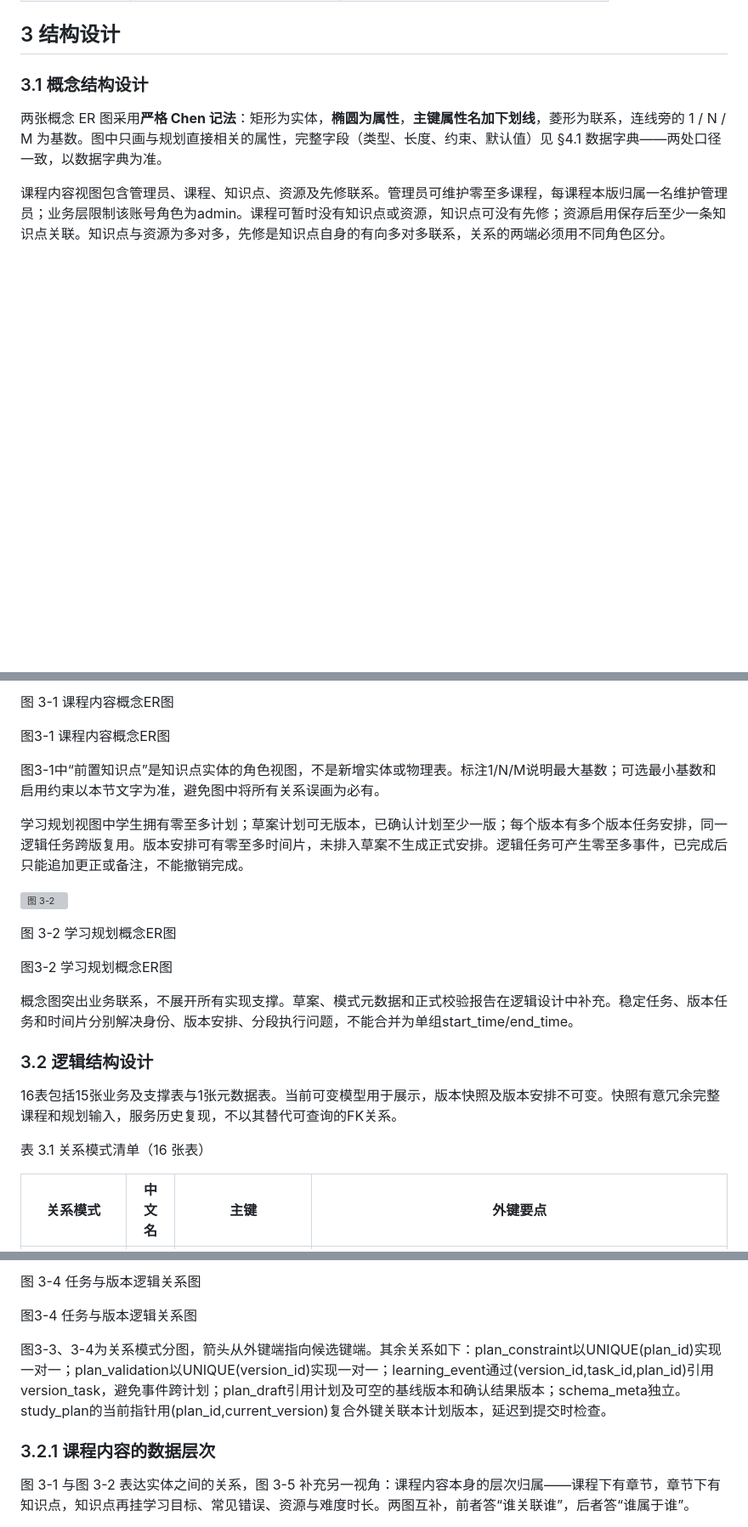
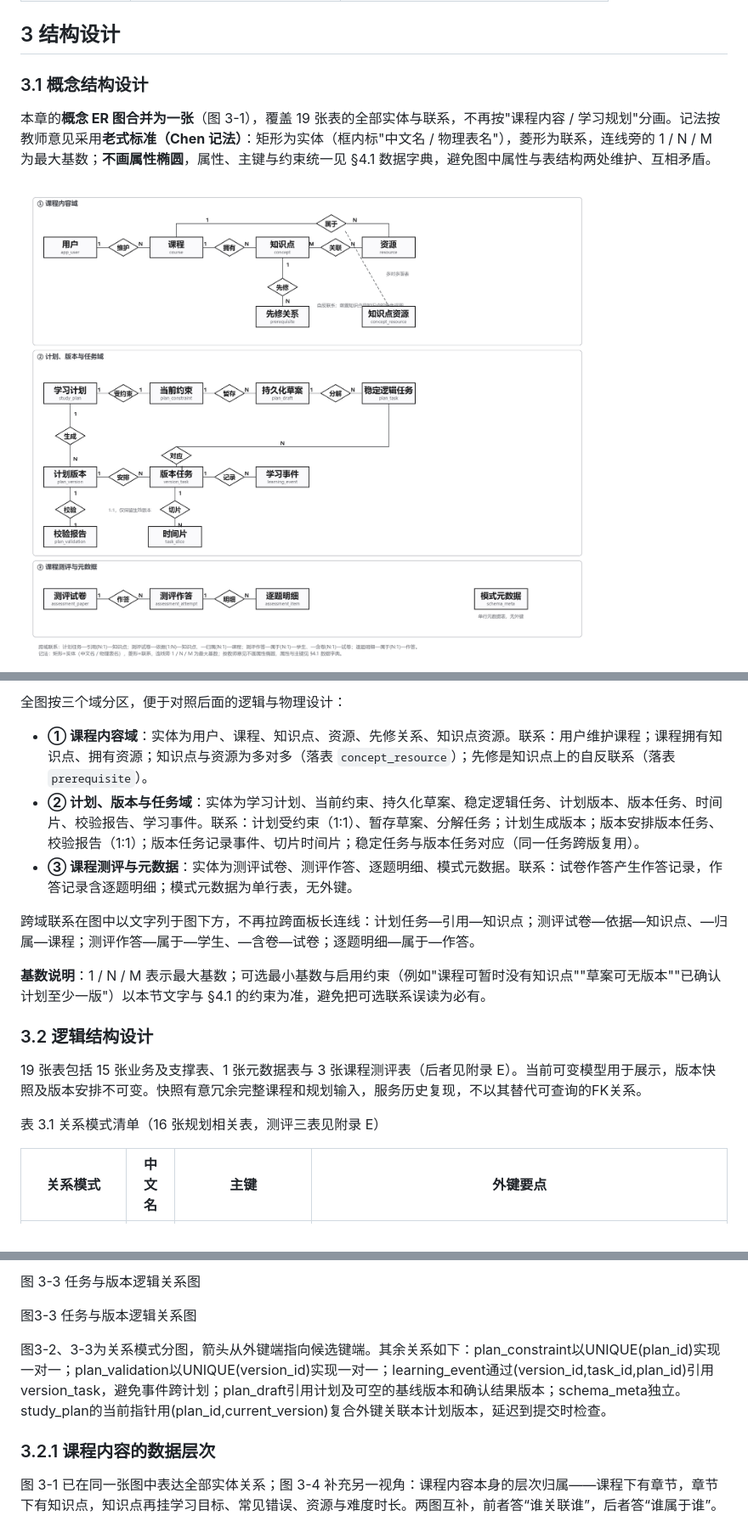
Before and after one commit to PeiChen1215/CoursePlan, a Markdown page: docs/03_设计/D05_数据库设计说明书_v1.1_20261102.md, 3 parts joined by grey strips. Shown at 85% size. GitHub-like rendering; pictures changed too: docs/03_设计/figures/d05-er-merged.png (added); blank space fills up the shorter version; grey boxes are pictures that could not be loaded.

Commit message:
docs(D05): 按教师意见三张 ER 图合并为一张全库概念 ER 图，改用老式 Chen 记法且不画属性椭圆；图号顺延、图清单与个人总结同步

```diff
--- a/docs/03_设计/D05_数据库设计说明书_v1.1_20261102.md
+++ b/docs/03_设计/D05_数据库设计说明书_v1.1_20261102.md
@@ -92,7 +92,7 @@ TEXT不自动限制长度，需CHECK或应用校验；JSON为TEXT并校验json_v
 
 ### 3.1 概念结构设计
 
-两张概念 ER 图采用**严格 Chen 记法**：矩形为实体，**椭圆为属性**，**主键属性名加下划线**，菱形为联系，连线旁的 1 / N / M 为基数。图中只画与规划直接相关的属性，完整字段（类型、长度、约束、默认值）见 §4.1 数据字典——两处口径一致，以数据字典为准。
+本章的**概念 ER 图合并为一张**（图 3-1），覆盖 19 张表的全部实体与联系，不再按"课程内容 / 学习规划"分画。记法按教师意见采用**老式标准（Chen 记法）**：矩形为实体（框内标"中文名 / 物理表名"），菱形为联系，连线旁的 1 / N / M 为最大基数；**不画属性椭圆**，属性、主键与约束统一见 §4.1 数据字典，避免图中属性与表结构两处维护、互相矛盾。
 
-课程内容视图包含管理员、课程、知识点、资源及先修联系。管理员可维护零至多课程，每课程本版归属一名维护管理员；业务层限制该账号角色为admin。课程可暂时没有知识点或资源，知识点可没有先修；资源启用保存后至少一条知识点关联。知识点与资源为多对多，先修是知识点自身的有向多对多联系，关系的两端必须用不同角色区分。
+![图 3-1](figures/d05-er-merged.png)
 
@@ -100,25 +100,19 @@ TEXT不自动限制长度，需CHECK或应用校验；JSON为TEXT并校验json_v
 
-图 3-1 课程内容概念ER图
+全图按三个域分区，便于对照后面的逻辑与物理设计：
 
-图3-1 课程内容概念ER图
+- **① 课程内容域**：实体为用户、课程、知识点、资源、先修关系、知识点资源。联系：用户维护课程；课程拥有知识点、拥有资源；知识点与资源为多对多（落表 `concept_resource`）；先修是知识点上的自反联系（落表 `prerequisite`）。
+- **② 计划、版本与任务域**：实体为学习计划、当前约束、持久化草案、稳定逻辑任务、计划版本、版本任务、时间片、校验报告、学习事件。联系：计划受约束（1:1）、暂存草案、分解任务；计划生成版本；版本安排版本任务、校验报告（1:1）；版本任务记录事件、切片时间片；稳定任务与版本任务对应（同一任务跨版复用）。
+- **③ 课程测评与元数据**：实体为测评试卷、测评作答、逐题明细、模式元数据。联系：试卷作答产生作答记录，作答记录含逐题明细；模式元数据为单行表，无外键。
 
-图3-1中“前置知识点”是知识点实体的角色视图，不是新增实体或物理表。标注1/N/M说明最大基数；可选最小基数和启用约束以本节文字为准，避免图中将所有关系误画为必有。
+跨域联系在图中以文字列于图下方，不再拉跨面板长连线：计划任务—引用—知识点；测评试卷—依据—知识点、—归属—课程；测评作答—属于—学生、—含卷—试卷；逐题明细—属于—作答。
 
-学习规划视图中学生拥有零至多计划；草案计划可无版本，已确认计划至少一版；每个版本有多个版本任务安排，同一逻辑任务跨版复用。版本安排可有零至多时间片，未排入草案不生成正式安排。逻辑任务可产生零至多事件，已完成后只能追加更正或备注，不能撤销完成。
-
-![图 3-2](figures/peer/fig-3-2.png)
-
-图 3-2 学习规划概念ER图
-
-图3-2 学习规划概念ER图
-
-概念图突出业务联系，不展开所有实现支撑。草案、模式元数据和正式校验报告在逻辑设计中补充。稳定任务、版本任务和时间片分别解决身份、版本安排、分段执行问题，不能合并为单组start_time/end_time。
+**基数说明**：1 / N / M 表示最大基数；可选最小基数与启用约束（例如"课程可暂时没有知识点""草案可无版本""已确认计划至少一版"）以本节文字与 §4.1 的约束为准，避免把可选联系误读为必有。
 
 ### 3.2 逻辑结构设计
 
-16表包括15张业务及支撑表与1张元数据表。当前可变模型用于展示，版本快照及版本安排不可变。快照有意冗余完整课程和规划输入，服务历史复现，不以其替代可查询的FK关系。
+19 张表包括 15 张业务及支撑表、1 张元数据表与 3 张课程测评表（后者见附录 E）。当前可变模型用于展示，版本快照及版本安排不可变。快照有意冗余完整课程和规划输入，服务历史复现，不以其替代可查询的FK关系。
 
-表 3.1 关系模式清单（16 张表）
+表 3.1 关系模式清单（16 张规划相关表，测评三表见附录 E）
 
 | 关系模式 | 中文名 | 主键 | 外键要点 |
 |---|---|---|---|
@@ -172,11 +167,11 @@ TEXT不自动限制长度，需CHECK或应用校验；JSON为TEXT并校验json_v
 
-图 3-4 任务与版本逻辑关系图
+图 3-3 任务与版本逻辑关系图
 
-图3-4 任务与版本逻辑关系图
+图3-3 任务与版本逻辑关系图
 
-图3-3、3-4为关系模式分图，箭头从外键端指向候选键端。其余关系如下：plan_constraint以UNIQUE(plan_id)实现一对一；plan_validation以UNIQUE(version_id)实现一对一；learning_event通过(version_id,task_id,plan_id)引用version_task，避免事件跨计划；plan_draft引用计划及可空的基线版本和确认结果版本；schema_meta独立。study_plan的当前指针用(plan_id,current_version)复合外键关联本计划版本，延迟到提交时检查。
+图3-2、3-3为关系模式分图，箭头从外键端指向候选键端。其余关系如下：plan_constraint以UNIQUE(plan_id)实现一对一；plan_validation以UNIQUE(version_id)实现一对一；learning_event通过(version_id,task_id,plan_id)引用version_task，避免事件跨计划；plan_draft引用计划及可空的基线版本和确认结果版本；schema_meta独立。study_plan的当前指针用(plan_id,current_version)复合外键关联本计划版本，延迟到提交时检查。
 
 ### 3.2.1 课程内容的数据层次
 
-图 3-1 与图 3-2 表达实体之间的关系，图 3-5 补充另一视角：课程内容本身的层次归属——课程下有章节，章节下有知识点，知识点再挂学习目标、常见错误、资源与难度时长。两图互补，前者答“谁关联谁”，后者答“谁属于谁”。
+图 3-1 已在同一张图中表达全部实体关系；图 3-4 补充另一视角：课程内容本身的层次归属——课程下有章节，章节下有知识点，知识点再挂学习目标、常见错误、资源与难度时长。两图互补，前者答“谁关联谁”，后者答“谁属于谁”。
 
```
Also changed, not shown: other parts of docs/03_设计/D05_数据库设计说明书_v1.1_20261102.md (+19 -22 lines), docs/08_总结/D18_个人总结_李俊达_v3.0_20261118.md (+1 -1 lines), 4 other files.
